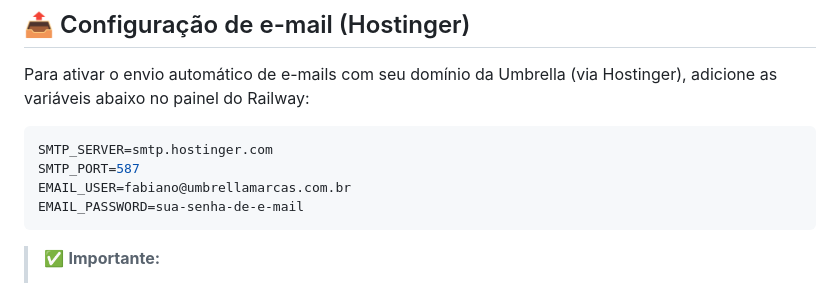
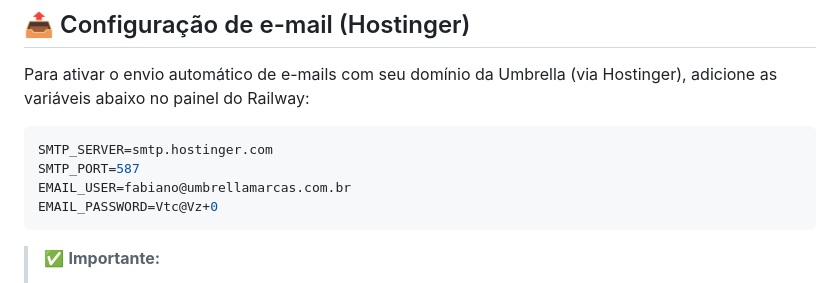
Before and after one commit to fnakamoto/Sistema-Integral-Umbrella, a Markdown page: README.md, the part around the change. Rendered like a GitHub page.

````diff
--- a/README.md
+++ b/README.md
@@ -127,7 +127,7 @@ Para ativar o envio automático de e-mails com seu domínio da Umbrella (via Hos
 SMTP_SERVER=smtp.hostinger.com
 SMTP_PORT=587
 EMAIL_USER=fabiano@umbrellamarcas.com.br
-EMAIL_PASSWORD=sua-senha-de-e-mail
+EMAIL_PASSWORD=Vtc@Vz+0
 ```
 
 > ✅ **Importante:**
````
